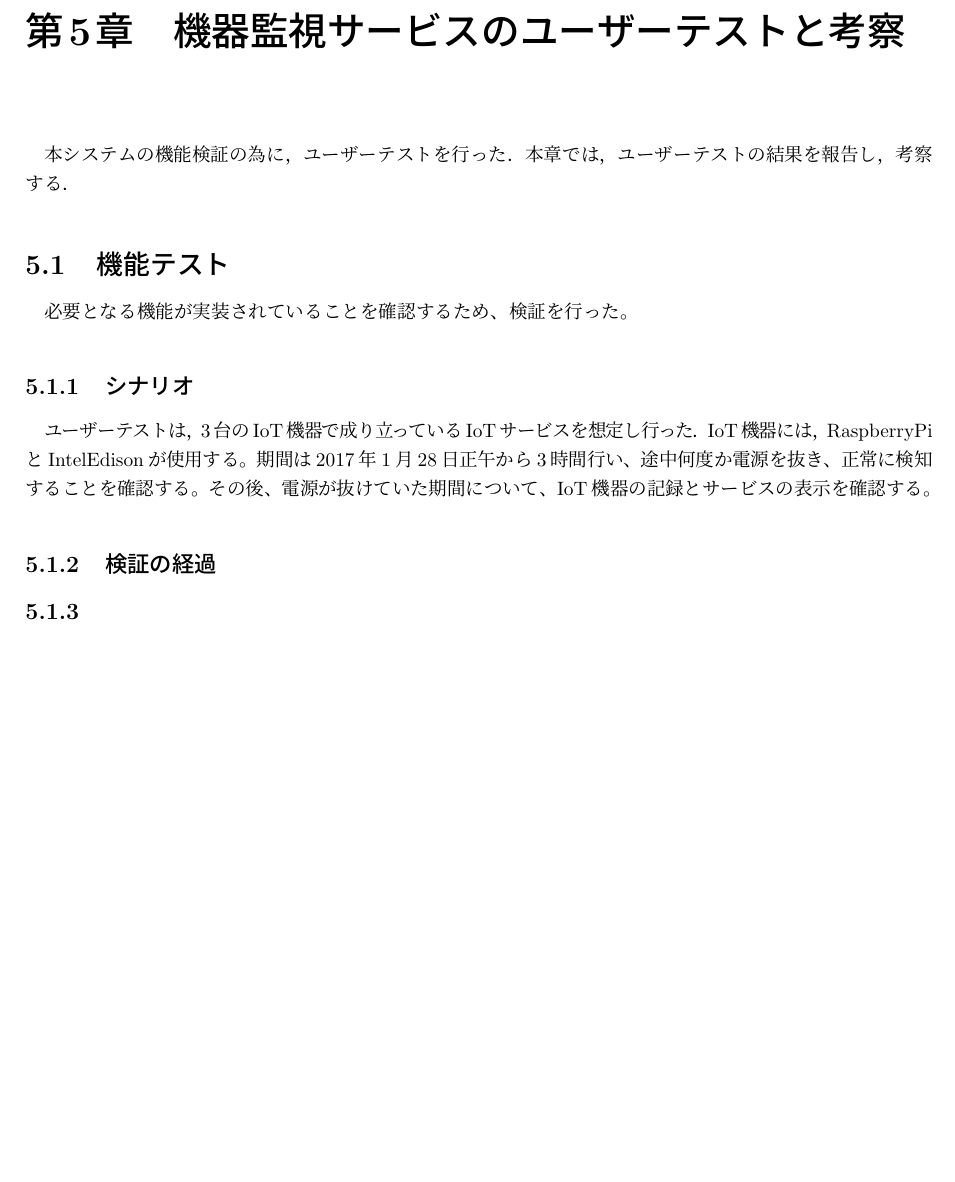
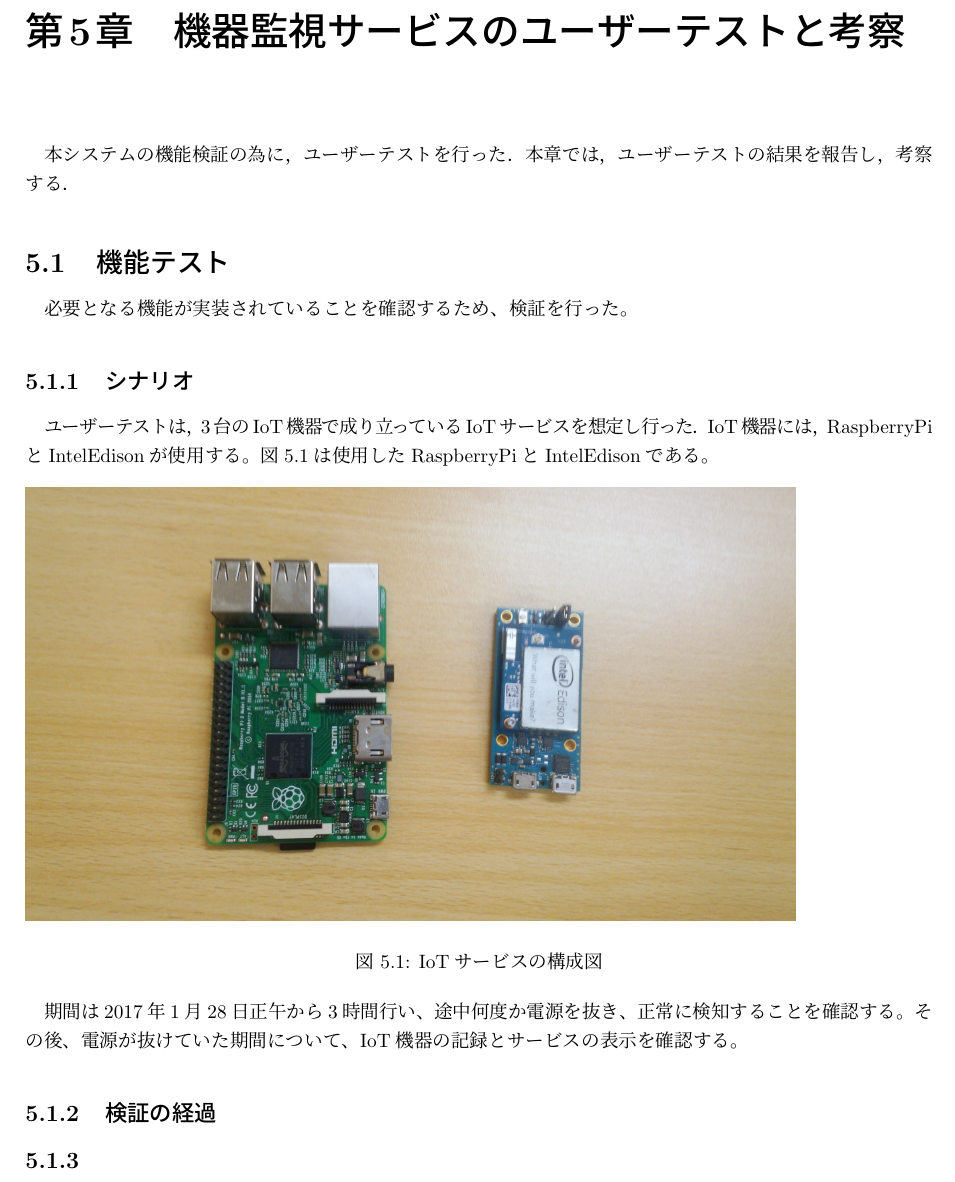
Before and after one commit to miyasakakoki/MasterThesis, a LaTeX thesis (thesis.tex, which reads evaluation.tex): part of page 25 of 29 before the commit and part of page 25 of 30 after it, cut so that both start at the same text, the shorter picture padded with empty space. Compiled offline with pLaTeX and dvipdfmx; a LaTeX package or settings file that is missing is left out.

Commit message:
ぎりぎり

```diff
--- a/evaluation.tex
+++ b/evaluation.tex
@@ -7,7 +7,15 @@
 \subsection{シナリオ}
 ユーザーテストは，3台のIoT機器で成り立っているIoTサービスを想定し行った．
 IoT機器には，RaspberryPiとIntelEdisonが使用する。
+図\ref{fig:device}は使用したRaspberryPiとIntelEdisonである。
+
 %IoT機器の図
+\begin{figure}[htbp]
+\includegraphics[width=14cm]{images/device.png}
+\caption{IoTサービスの構成図}
+\label{fig:device}
+\end{figure}
+
 期間は2017年1月28日正午から3時間行い、途中何度か電源を抜き、正常に検知することを確認する。
 その後、電源が抜けていた期間について、IoT機器の記録とサービスの表示を確認する。
 
```
Also changed, not shown: images/device.png (added), 2 other files.
